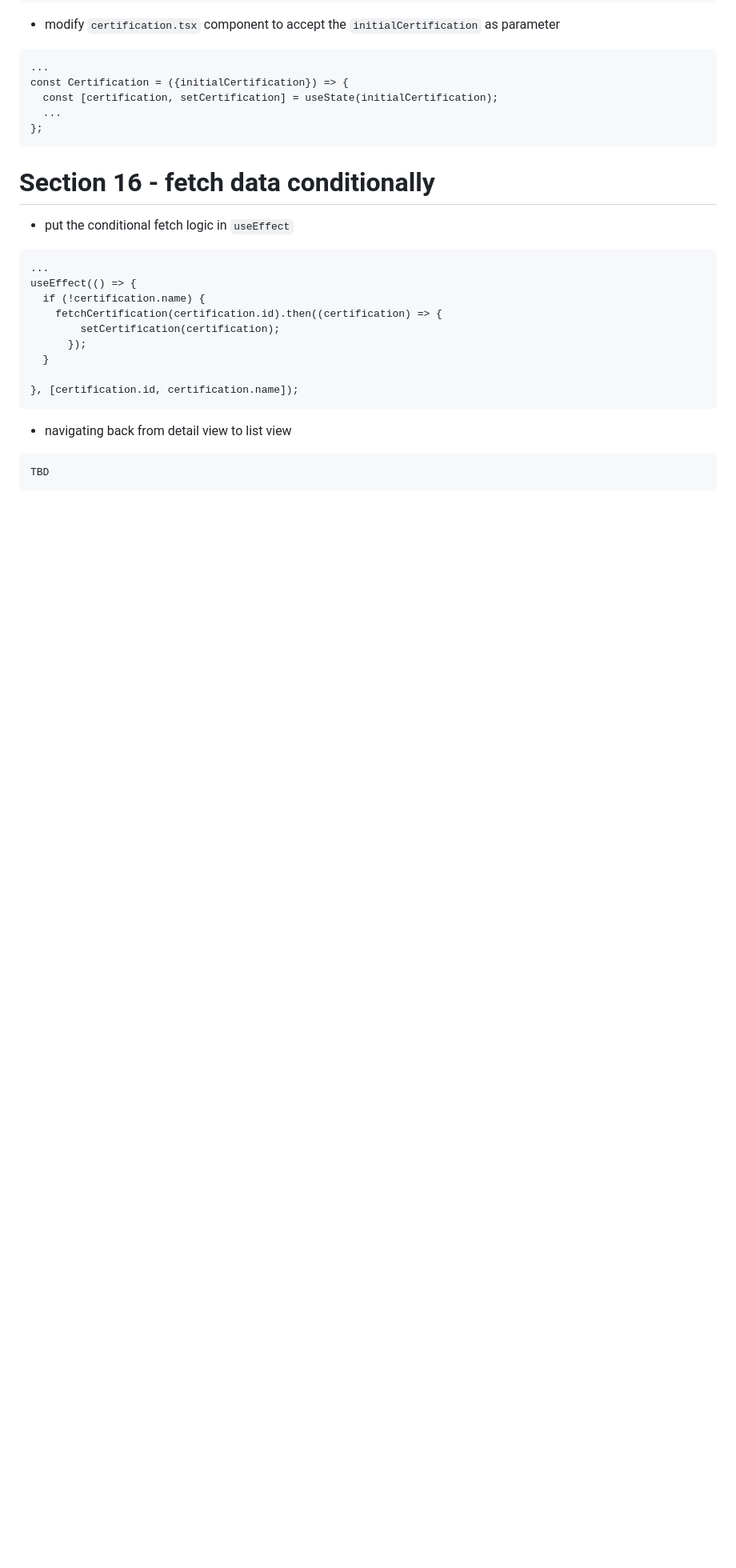
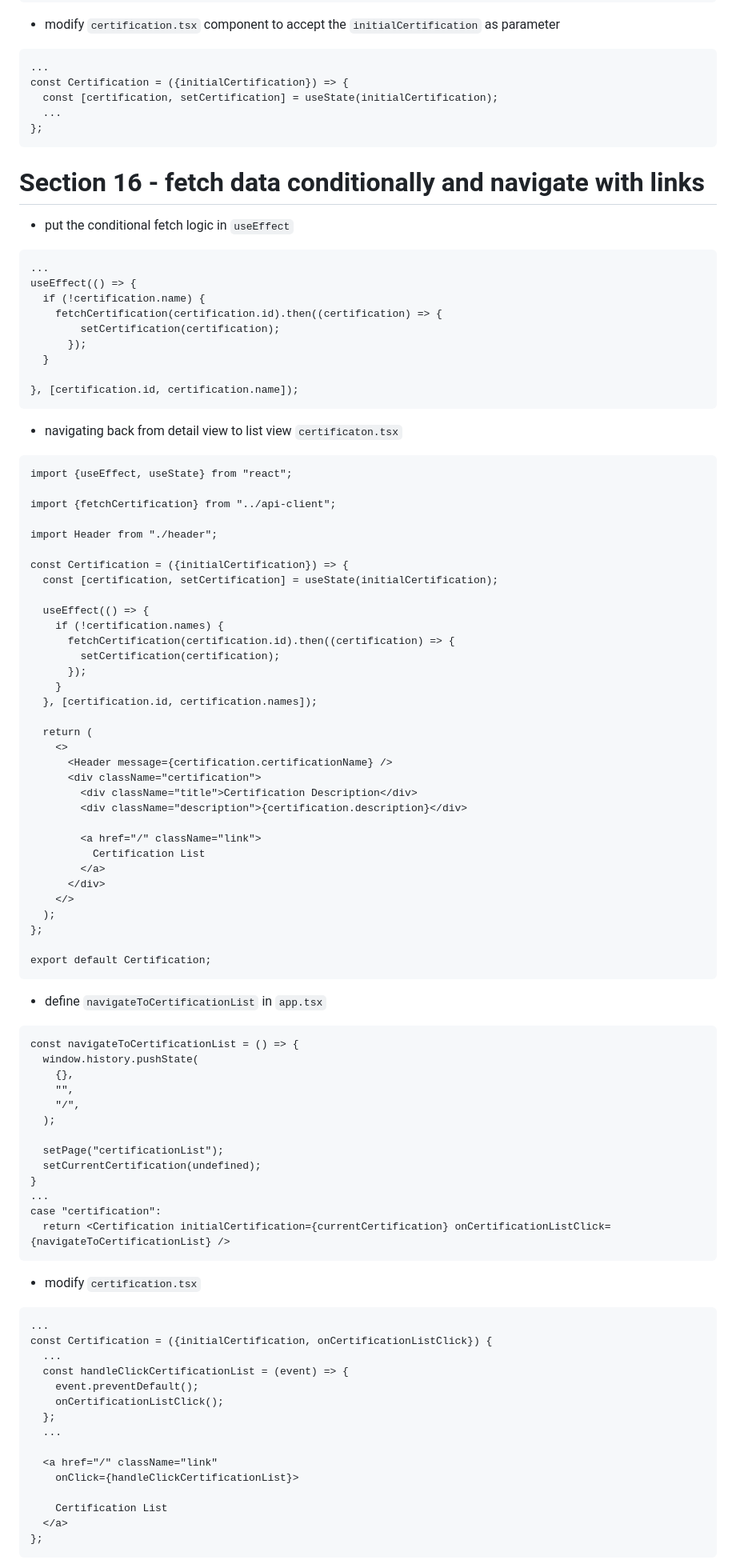
Before and after one commit to Faizal474/fullstack-project-one, a Markdown page: README.md, the part around one of its changes. Shown at 80% size. Rendered like a GitHub page; blank space fills up the shorter version.

Commit message:
section 16

````diff
--- a/README.md
+++ b/README.md
@@ -1233,7 +1233,7 @@ const Certification = ({initialCertification}) => {
 };
 ```
 
-# Section 16 - fetch data conditionally
+# Section 16 - fetch data conditionally and navigate with links
 
 - put the conditional fetch logic in `useEffect`
 ```
@@ -1248,7 +1248,76 @@ useEffect(() => {
 }, [certification.id, certification.name]);
 ```
 
-- navigating back from detail view to list view
+- navigating back from detail view to list view `certificaton.tsx`
 ```
-TBD
+import {useEffect, useState} from "react";
+
+import {fetchCertification} from "../api-client";
+
+import Header from "./header";
+
+const Certification = ({initialCertification}) => {
+  const [certification, setCertification] = useState(initialCertification);
+
+  useEffect(() => {
+    if (!certification.names) {
+      fetchCertification(certification.id).then((certification) => {
+        setCertification(certification);
+      });
+    }
+  }, [certification.id, certification.names]);
+
+  return (
+    <>
+      <Header message={certification.certificationName} />
+      <div className="certification">
+        <div className="title">Certification Description</div>
+        <div className="description">{certification.description}</div>
+
+        <a href="/" className="link">
+          Certification List
+        </a>
+      </div>
+    </>
+  );
+};
+
+export default Certification;
 ```
+
+- define `navigateToCertificationList` in `app.tsx`
+```
+const navigateToCertificationList = () => {
+  window.history.pushState(
+    {},
+    "",
+    "/",
+  );
+
+  setPage("certificationList");
+  setCurrentCertification(undefined);
+}
+...
+case "certification":
+  return <Certification initialCertification={currentCertification} onCertificationListClick={navigateToCertificationList} />
+```
+
+- modify `certification.tsx`
+```
+...
+const Certification = ({initialCertification, onCertificationListClick}) {
+  ...
+  const handleClickCertificationList = (event) => {
+    event.preventDefault();
+    onCertificationListClick();
+  };
+  ...
+
+  <a href="/" className="link"
+    onClick={handleClickCertificationList}>
+
+    Certification List
+  </a>
+};
+```
+
````
Also changed, not shown: other parts of README.md (+41 -0 lines).
